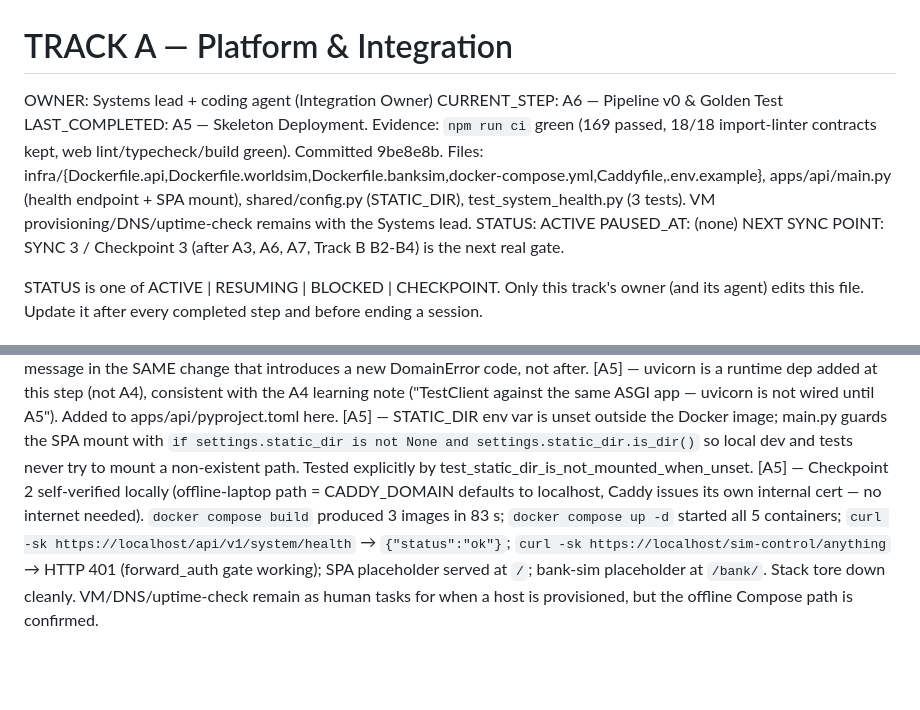
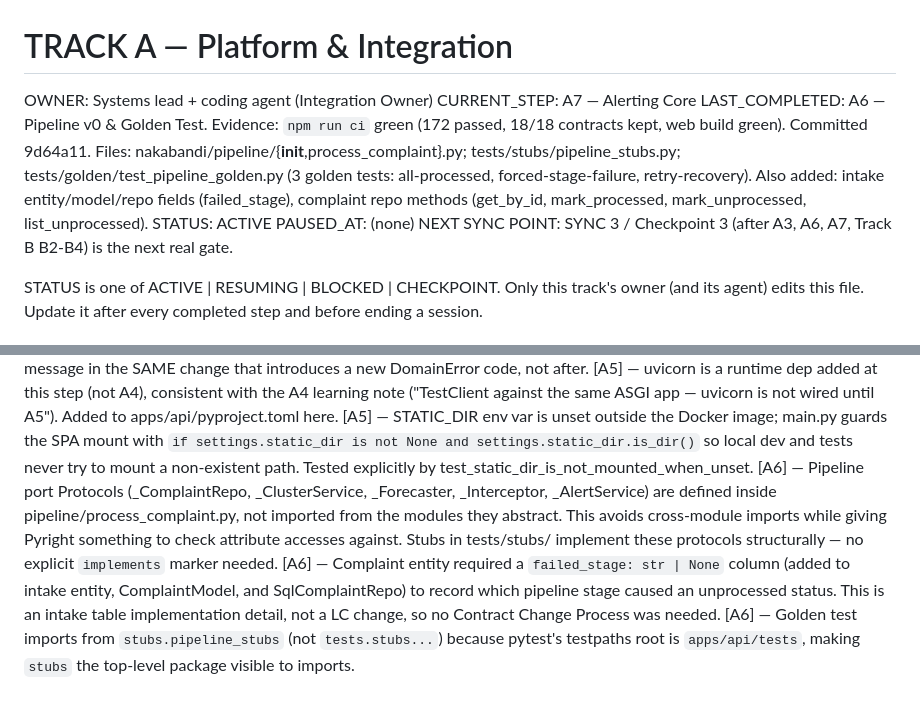
Before and after one commit to hselin-iar/nakabandi, a Markdown page: docs/state/track-a.md, 2 parts joined by grey strips. Drawn GitHub-style; blank space fills up the shorter version.

Commit message:
docs(track-a): A6 complete, advance to A7 ACTIVE

```diff
--- a/docs/state/track-a.md
+++ b/docs/state/track-a.md
@@ -1,7 +1,7 @@
 # TRACK A — Platform & Integration
 OWNER:            Systems lead + coding agent (Integration Owner)
-CURRENT_STEP:     A6 — Pipeline v0 & Golden Test
-LAST_COMPLETED:   A5 — Skeleton Deployment. Evidence: `npm run ci` green (169 passed, 18/18 import-linter contracts kept, web lint/typecheck/build green). Committed 9be8e8b. Files: infra/{Dockerfile.api,Dockerfile.worldsim,Dockerfile.banksim,docker-compose.yml,Caddyfile,.env.example}, apps/api/main.py (health endpoint + SPA mount), shared/config.py (STATIC_DIR), test_system_health.py (3 tests). VM provisioning/DNS/uptime-check remains with the Systems lead.
+CURRENT_STEP:     A7 — Alerting Core
+LAST_COMPLETED:   A6 — Pipeline v0 & Golden Test. Evidence: `npm run ci` green (172 passed, 18/18 contracts kept, web build green). Committed 9d64a11. Files: nakabandi/pipeline/{__init__,process_complaint}.py; tests/stubs/pipeline_stubs.py; tests/golden/test_pipeline_golden.py (3 golden tests: all-processed, forced-stage-failure, retry-recovery). Also added: intake entity/model/repo fields (failed_stage), complaint repo methods (get_by_id, mark_processed, mark_unprocessed, list_unprocessed).
 STATUS:           ACTIVE
 PAUSED_AT:        (none)
 NEXT SYNC POINT:  SYNC 3 / Checkpoint 3 (after A3, A6, A7, Track B B2-B4) is the next real gate.
@@ -39,4 +39,6 @@ One line per entry, newest last: [Step] — what was found (a gotcha, a rejected
 [A4] — `nakabandi.shared.messages` had no entries for any of A3's or A4's custom error codes (COMPLAINT_*, GEO_*, HOP_UNKNOWN_COMPLAINT, ACCOUNT_UNKNOWN, SERVICE_KEY_INVALID, LOGIN_FAILED, SESSION_MISSING/INVALID, TOKEN_INVALID, FORBIDDEN_PERMISSION/SCOPE, ROLE_MISMATCH) — every one of them was silently falling back to the generic FALLBACK_MESSAGE in any error JSON response, caught only by eyeballing the curl transcript's 403 body. Backfilled all of them in this step; the messages.py docstring says modules add their own codes as they are built, so from here on add the message in the SAME change that introduces a new DomainError code, not after.
 [A5] — uvicorn is a runtime dep added at this step (not A4), consistent with the A4 learning note ("TestClient against the same ASGI app — uvicorn is not wired until A5"). Added to apps/api/pyproject.toml here.
 [A5] — STATIC_DIR env var is unset outside the Docker image; main.py guards the SPA mount with `if settings.static_dir is not None and settings.static_dir.is_dir()` so local dev and tests never try to mount a non-existent path. Tested explicitly by test_static_dir_is_not_mounted_when_unset.
-[A5] — Checkpoint 2 self-verified locally (offline-laptop path = CADDY_DOMAIN defaults to localhost, Caddy issues its own internal cert — no internet needed). `docker compose build` produced 3 images in 83 s; `docker compose up -d` started all 5 containers; `curl -sk https://localhost/api/v1/system/health` → `{"status":"ok"}`; `curl -sk https://localhost/sim-control/anything` → HTTP 401 (forward_auth gate working); SPA placeholder served at `/`; bank-sim placeholder at `/bank/`. Stack tore down cleanly. VM/DNS/uptime-check remain as human tasks for when a host is provisioned, but the offline Compose path is confirmed.
+[A6] — Pipeline port Protocols (_ComplaintRepo, _ClusterService, _Forecaster, _Interceptor, _AlertService) are defined inside pipeline/process_complaint.py, not imported from the modules they abstract. This avoids cross-module imports while giving Pyright something to check attribute accesses against. Stubs in tests/stubs/ implement these protocols structurally — no explicit `implements` marker needed.
+[A6] — Complaint entity required a `failed_stage: str | None` column (added to intake entity, ComplaintModel, and SqlComplaintRepo) to record which pipeline stage caused an unprocessed status. This is an intake table implementation detail, not a LC change, so no Contract Change Process was needed.
+[A6] — Golden test imports from `stubs.pipeline_stubs` (not `tests.stubs...`) because pytest's testpaths root is `apps/api/tests`, making `stubs` the top-level package visible to imports.
```
